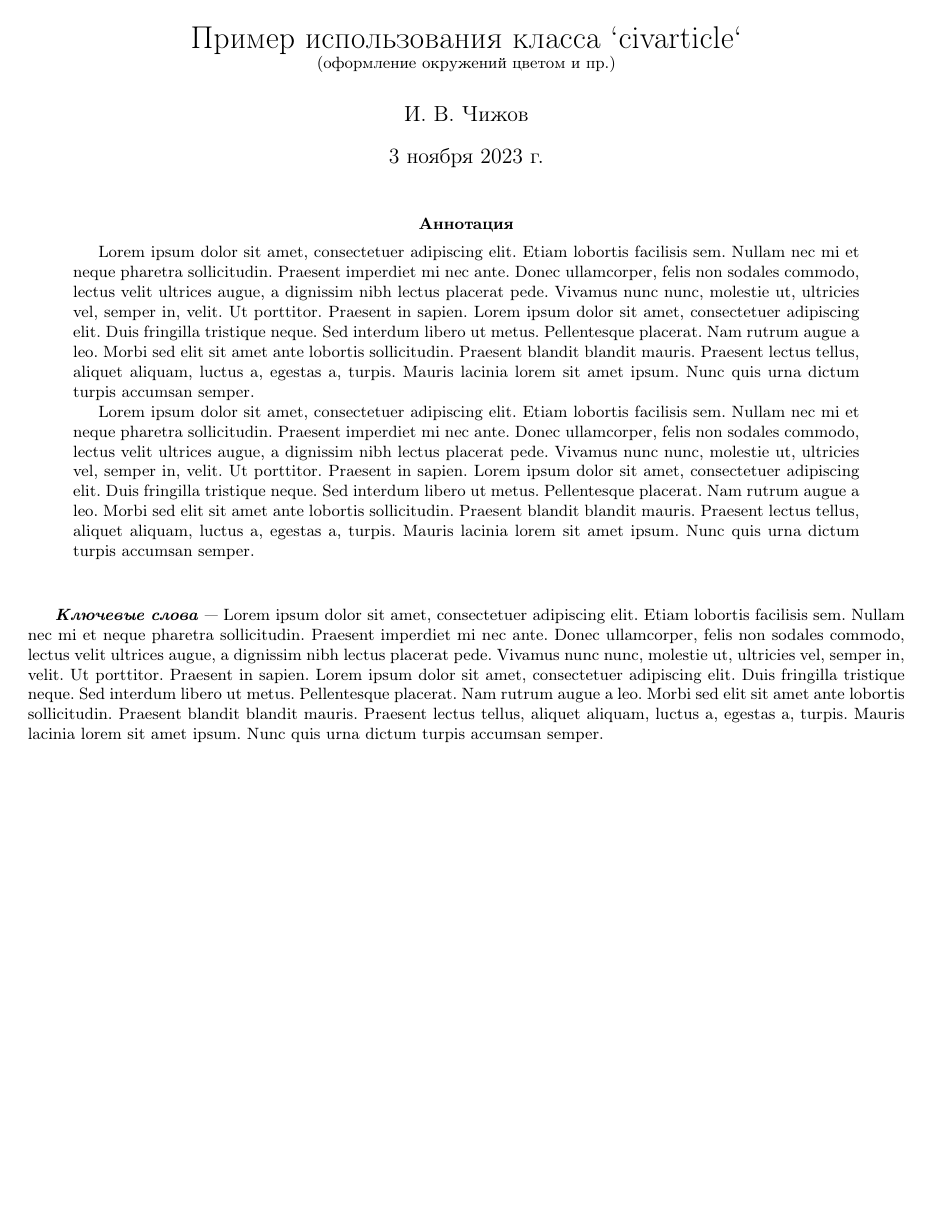
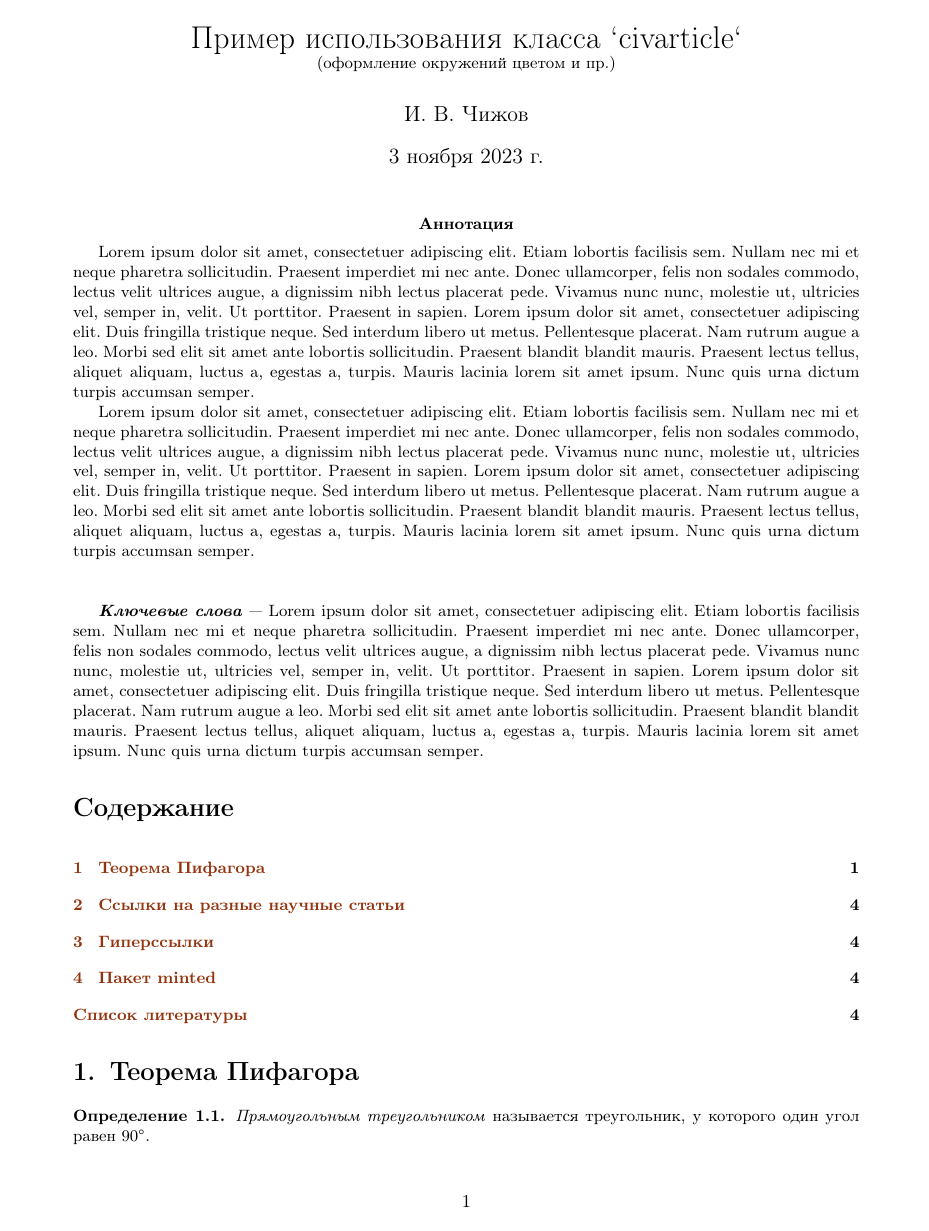
Before and after one commit to gf2crypto/latex-article-cls, a LaTeX problem sheet (example/example.tex, which reads civarticle.cls): page 1 of 4. Compiled offline with pdfLaTeX; a LaTeX package or settings file that is missing is left out.

Commit message:
Add new options. Make support no color theorem environment

```diff
--- a/civarticle.cls
+++ b/civarticle.cls
@@ -9,6 +9,222 @@
 \DeclareOption{minted}{\renewcommand{\MINTED}{
     \RequirePackage{minted}
 }}
+%%%%%% Опция: цветные теоремы и определения.
+\newcommand{\declaretheorems}{
+  %% Определения
+  \declaretheorem[
+    style=definition,
+    numberwithin=section,
+    name=Определение
+  ]{definition}
+  \declaretheorem[
+  style=definition,
+  numbered=no,
+  name=Определение
+  ]{definition*}
+  %% Замечание
+  \declaretheorem[
+  style=remark,
+  numberwithin=section,
+  name=Замечание
+  ]{remark}
+  \declaretheorem[
+  style=remark,
+  numbered=no,
+  name=Замечание
+  ]{remark*}
+  %% Пример
+  \declaretheorem[
+  style=definition,
+  numberwithin=section,
+  name=Пример
+  ]{example}
+  \declaretheorem[
+  style=definition,
+  numbered=no,
+  name=Пример
+  ]{example*}
+
+  %% Теорема
+  \declaretheorem[
+  style=plain,
+  numberwithin=section,
+  name=Теорема
+  ]{theorem}
+  \declaretheorem[
+  style=plain,
+  numbered=no,
+  name=Теорема
+  ]{theorem*}
+  %% Утверждение
+  \declaretheorem[
+  style=plain,
+  numberwithin=section,
+  name=Утверждение
+  ]{proposition}
+  \declaretheorem[
+  style=plain,
+  numbered=no,
+  name=Утверждение
+  ]{proposition*}
+  \declaretheorem[
+  style=plain,
+  numberwithin=section,
+  name=Утверждение
+  ]{assertion}
+  \declaretheorem[
+  style=plain,
+  numbered=no,
+  name=Утверждение
+  ]{assertion*}
+  %% Лемма
+  \declaretheorem[
+  style=plain,
+  numberwithin=section,
+  name=Лемма
+  ]{lemma}
+  \declaretheorem[
+  style=plain,
+  numbered=no,
+  name=Лемма
+  ]{lemma*}
+  %% Следствие
+  \declaretheorem[
+  style=plain,
+  numberwithin=section,
+  name=Следствие
+  ]{corollary}
+  \declaretheorem[
+  style=plain,
+  numbered=no,
+  name=Следствие
+  ]{corollary*}
+}
+\DeclareOption{colorthm}{
+  \renewcommand{\declaretheorems}{
+    %%%%%%% Красивое оформление математических окружений
+\RequirePackage[framemethod=TikZ]{mdframed}
+\mdfsetup{skipabove=1em,skipbelow=0em}
+
+%%%% Определения
+\declaretheoremstyle[
+    headfont=\bfseries\sffamily\color{ForestGreen!70!black}, bodyfont=\normalfont,
+    mdframed={
+        linewidth=2pt,
+        rightline=false, topline=false, bottomline=false,
+        linecolor=ForestGreen, backgroundcolor=ForestGreen!5,
+    }
+]{thmgreenbox}
+
+\theoremstyle{definition}
+\declaretheorem[style=thmgreenbox, numberwithin=section, name=Определение]{definition}
+
+%%% Пример
+
+\declaretheoremstyle[
+    headfont=\bfseries\sffamily\color{NavyBlue!70!black}, bodyfont=\normalfont,
+    mdframed={
+        linewidth=2pt,
+        rightline=false, topline=false, bottomline=false,
+        linecolor=NavyBlue, backgroundcolor=NavyBlue!5,
+    }
+]{thmbluebox}
+
+\declaretheorem[style=thmbluebox, numberwithin=section, name=Пример]{example}
+\declaretheorem[style=thmbluebox, numbered=no, name=Пример]{example*}
+
+%%%%% Замечание
+
+\declaretheoremstyle[
+    headfont=\bfseries\sffamily\color{NavyBlue!70!black}, bodyfont=\normalfont,
+    mdframed={
+        linewidth=2pt,
+        rightline=false, topline=false, bottomline=false,
+        linecolor=NavyBlue
+    }
+]{thmblueline}
+
+\declaretheorem[style=thmblueline, numberwithin=section, name=Замечание]{remark}
+\declaretheorem[style=thmblueline, numbered=no, name=Замечание]{remark*}
+
+%%%%% Утверждения
+\declaretheoremstyle[
+    headfont=\bfseries\sffamily\color{RawSienna!70!black}, bodyfont=\normalfont,
+    mdframed={
+        linewidth=2pt,
+        rightline=false, topline=false, bottomline=false,
+        linecolor=RawSienna, backgroundcolor=RawSienna!5,
+    }
+]{thmredbox}
+
+\theoremstyle{plain}
+%%%% С нумерацией
+\declaretheorem[style=thmredbox, numberwithin=section, name=Утверждение]{proposition}
+\declaretheorem[style=thmredbox, numberwithin=section, name=Теорема]{theorem}
+\declaretheorem[style=thmredbox, numberwithin=section, name=Лемма]{lemma}
+\declaretheorem[style=thmredbox, numberwithin=section, name=Следствие]{corollary}
+
+%%%% Без нумерации
+\declaretheorem[style=thmredbox, numbered=no, name=Утверждение]{proposition*}
+\declaretheorem[style=thmredbox, numbered=no, name=Теорема]{theorem*}
+\declaretheorem[style=thmredbox, numbered=no, name=Лемма]{lemma*}
+\declaretheorem[style=thmredbox, numbered=no, name=Следствие]{corollary*}
+
+\declaretheoremstyle[
+    headfont=\itshape\sffamily\color{RawSienna!70!black}, bodyfont=\normalfont,
+    numbered=no,
+    mdframed={
+        linewidth=2pt,
+        rightline=false, topline=false, bottomline=false,
+        linecolor=RawSienna, backgroundcolor=RawSienna!1,
+    },
+    qed=\qedsymbol
+]{thmproofbox}
+
+\declaretheorem[style=thmproofbox, name=Доказательство]{replacementproof}
+\renewenvironment{proof}[1][\proofname]{\vspace{-10pt}\begin{replacementproof}}{\end{replacementproof}}
+  }
+}
+
+%%%%% Опция: titlepage
+\newcommand{\inserttitle}{
+  \maketitle
+  \civabstract
+  \vspace*{2\baselineskip}
+
+  \civkeywords
+}
+
+\newcommand{\tocnewpage}{}
+
+\DeclareOption{titlepage}{
+  \renewcommand{\inserttitle}{
+    \clearpage
+    \maketitle
+    \thispagestyle{empty}
+    \begingroup
+    \civabstract
+    \endgroup
+    \vspace*{2\baselineskip}
+
+    \civkeywords
+    \newpage
+   }
+   \renewcommand{\tocnewpage}{
+     \newpage
+   }
+}
+
+%%%%% Опция: tocoff
+\newcommand{\inserttoc}{
+  \tableofcontents
+  \tocnewpage
+}
+
+\DeclareOption{tocoff}{
+  \renewcommand{\inserttoc}{}
+}
+
 %%%%% Остальные опции пакета extarticle
 \DeclareOption*{\PassOptionsToClass{\CurrentOption}{extarticle}}
 \ProcessOptions\relax
@@ -282,6 +498,11 @@ titlenumbered
 
 \RequirePackage[style=american]{csquotes}  %% испольуем американский стиль кавычек
 
+%%%%%%%%%% Продвинутые теоремы
+\RequirePackage{thmtools}
+
+\declaretheorems
+
 %%%%%%%%%%%%%%%%%%%Полезные команды%%%%%%%%%%%%%%%%%%%%%%%%%%%%%%%%%%
 % Возможность использовать автонумерацию
 \newcounter{index}
@@ -351,89 +572,6 @@ titlenumbered
 \newcommand\scalemath[2]{\scalebox{#1}{\mbox{\ensuremath{\displaystyle #2}}}}
 %%%%
 
-%%%%%%% Красивое оформление математических окружений
-\RequirePackage{thmtools}
-\RequirePackage[framemethod=TikZ]{mdframed}
-\mdfsetup{skipabove=1em,skipbelow=0em}
-
-%%%% Определения
-\declaretheoremstyle[
-    headfont=\bfseries\sffamily\color{ForestGreen!70!black}, bodyfont=\normalfont,
-    mdframed={
-        linewidth=2pt,
-        rightline=false, topline=false, bottomline=false,
-        linecolor=ForestGreen, backgroundcolor=ForestGreen!5,
-    }
-]{thmgreenbox}
-
-\theoremstyle{definition}
-\declaretheorem[style=thmgreenbox, numberwithin=section, name=Определение]{definition}
-
-%%% Пример
-
-\declaretheoremstyle[
-    headfont=\bfseries\sffamily\color{NavyBlue!70!black}, bodyfont=\normalfont,
-    mdframed={
-        linewidth=2pt,
-        rightline=false, topline=false, bottomline=false,
-        linecolor=NavyBlue, backgroundcolor=NavyBlue!5,
-    }
-]{thmbluebox}
-
-\declaretheorem[style=thmbluebox, numberwithin=section, name=Пример]{example}
-\declaretheorem[style=thmbluebox, numbered=no, name=Пример]{example*}
-
-%%%%% Замечание
-
-\declaretheoremstyle[
-    headfont=\bfseries\sffamily\color{NavyBlue!70!black}, bodyfont=\normalfont,
-    mdframed={
-        linewidth=2pt,
-        rightline=false, topline=false, bottomline=false,
-        linecolor=NavyBlue
-    }
-]{thmblueline}
-
-\declaretheorem[style=thmblueline, numberwithin=section, name=Замечание]{remark}
-\declaretheorem[style=thmblueline, numbered=no, name=Замечание]{remark*}
-
-%%%%% Утверждения
-\declaretheoremstyle[
-    headfont=\bfseries\sffamily\color{RawSienna!70!black}, bodyfont=\normalfont,
-    mdframed={
-        linewidth=2pt,
-        rightline=false, topline=false, bottomline=false,
-        linecolor=RawSienna, backgroundcolor=RawSienna!5,
-    }
-]{thmredbox}
-
-\theoremstyle{plain}
-%%%% С нумерацией
-\declaretheorem[style=thmredbox, numberwithin=section, name=Утверждение]{proposition}
-\declaretheorem[style=thmredbox, numberwithin=section, name=Теорема]{theorem}
-\declaretheorem[style=thmredbox, numberwithin=section, name=Лемма]{lemma}
-\declaretheorem[style=thmredbox, numberwithin=section, name=Следствие]{corollary}
-
-%%%% Без нумерации
-\declaretheorem[style=thmredbox, numbered=no, name=Утверждение]{proposition*}
-\declaretheorem[style=thmredbox, numbered=no, name=Теорема]{theorem*}
-\declaretheorem[style=thmredbox, numbered=no, name=Лемма]{lemma*}
-\declaretheorem[style=thmredbox, numbered=no, name=Следствие]{corollary*}
-
-\declaretheoremstyle[
-    headfont=\itshape\sffamily\color{RawSienna!70!black}, bodyfont=\normalfont,
-    numbered=no,
-    mdframed={
-        linewidth=2pt,
-        rightline=false, topline=false, bottomline=false,
-        linecolor=RawSienna, backgroundcolor=RawSienna!1,
-    },
-    qed=\qedsymbol
-]{thmproofbox}
-
-\declaretheorem[style=thmproofbox, name=Доказательство]{replacementproof}
-\renewenvironment{proof}[1][\proofname]{\vspace{-10pt}\begin{replacementproof}}{\end{replacementproof}}
-
 %% Ключевые слова
 
 \newcommand{\civkeywords}{}
@@ -446,26 +584,19 @@ titlenumbered
 }
 
 
+\let\oldabstract\abstract
 \newcommand{\civabstract}{}
-\newcommand{\setabstract}[1]{
-    \renewcommand{\civabstract}{
-        \abstract{#1}
-    }
+\renewcommand{\abstract}[1]{
+  \renewcommand{\civabstract}{
+    \oldabstract{#1}
+   }
 }
 
 %%%%%%%%%%%%%%%%%%%Содержание%%%%%%%%%%%%%%%%%%%%%%%%%%
 \AtBeginDocument{%
-    \clearpage\maketitle
-    \thispagestyle{empty}
-    \begingroup
-    \civabstract
-    \endgroup
-    \vspace*{2\baselineskip}
+  \inserttitle
 
-    \civkeywords
-    \newpage
-    \tableofcontents
-    \newpage
+  \inserttoc
 }
 
 %%%%%%%%%%%%%%%%%%%Печатаем библиографию%%%%%%%%%%%%%%%%%%%%%%%%%%%%%
--- a/example/example.tex
+++ b/example/example.tex
@@ -10,7 +10,7 @@
     \small{(оформление окружений цветом и пр.)}
 }
 \author{И.~В.~Чижов}
-\setabstract{%
+\abstract{%
     \Blindtext[2][1]
 }
 \keywords{%
@@ -18,5 +18,12 @@
 }
 % Document
 \begin{document}
+
 \section{Теорема Пифагора}
 \label{sec:thm-pif}
+
+\begin{definition}
+  \label{def:example.tex<latex-article-cls/example>:triange}
+  \emph{Прямоугольным треугольником} называется треугольник, у
+  которого один угол равен \(90^{\circ}\).
+\end{definition}
```
Also changed, not shown: example/example.pdf, example/example.tex (46 more changed lines). Lines whose indentation alone changed are shown as unchanged.
